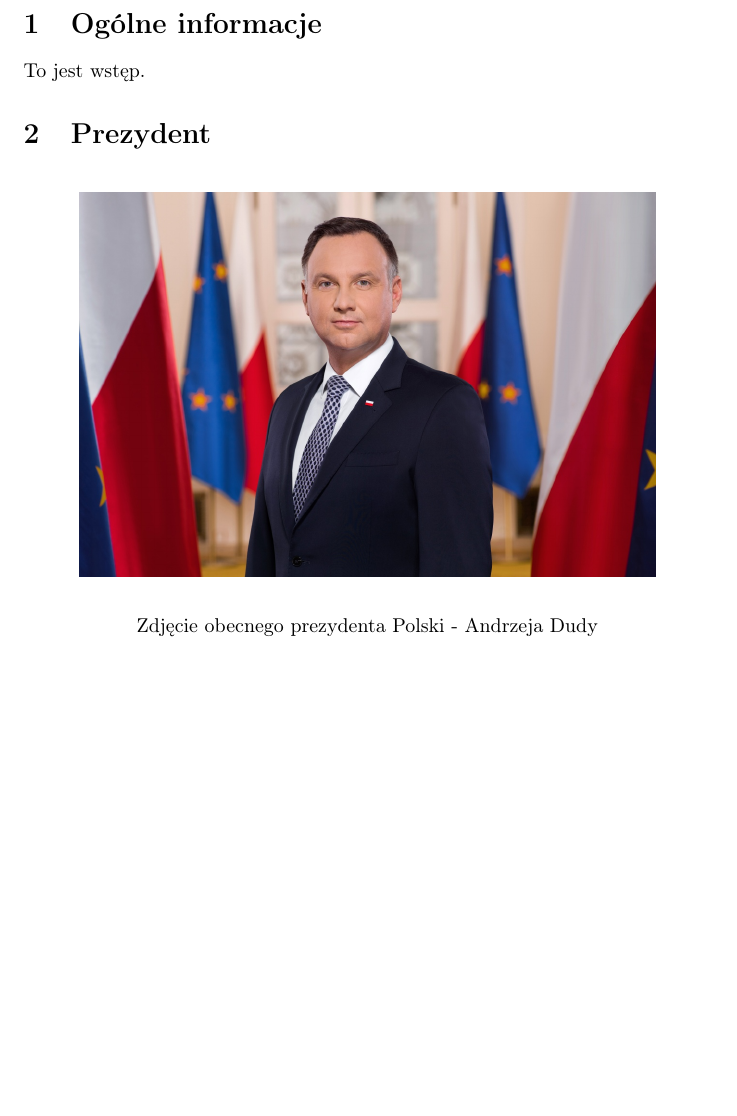
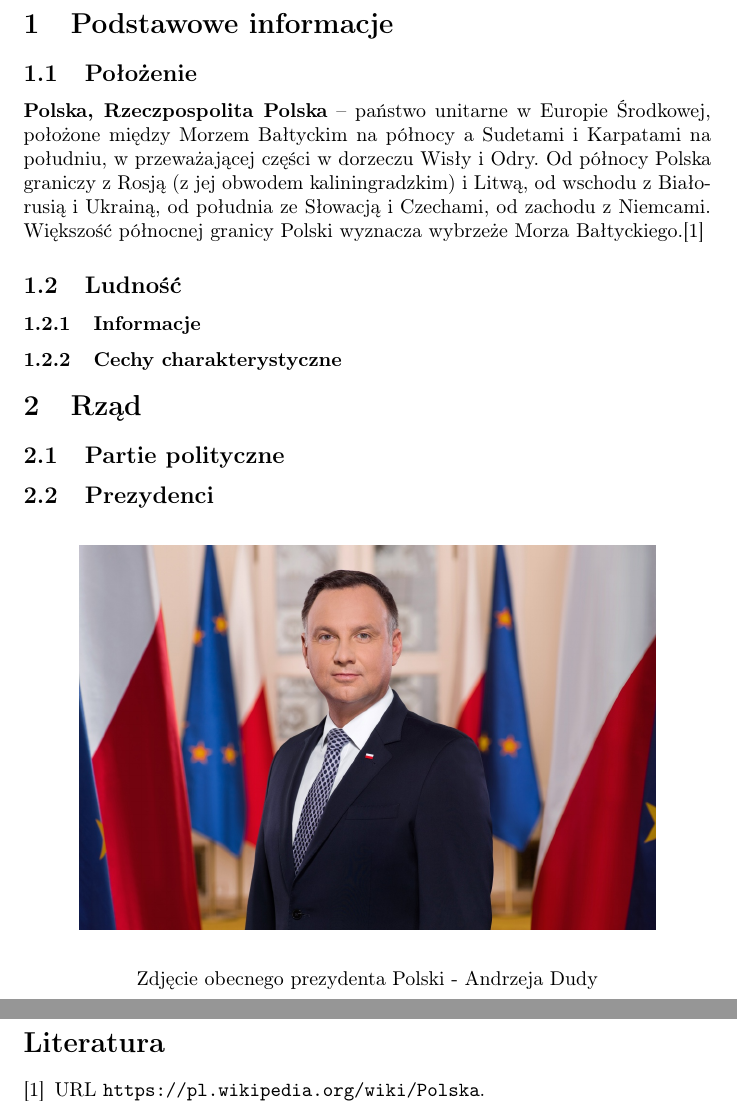
Before and after one commit to Olcia90079/LaTeX, a LaTeX document (test.tex): part of page 2 of 2 before the commit and two parts of pages 2 and 3 of 3 after it, the two joined at a grey line, cut so that both start at the same text, the shorter picture padded with empty space. Compiled offline with pdfLaTeX.

Commit message:
Sekcje, pierwszy tekst

```diff
--- a/test.tex
+++ b/test.tex
@@ -6,6 +6,10 @@
 \usepackage[labelformat=empty]{caption}
 \graphicspath{ {images/} }
 \usepackage{contour}
+
+\usepackage[square,numbers]{natbib}
+\bibliographystyle{abbrvnat}
+
 \title{Projekt w \LaTeX{}\\
 {\Huge{\contour{black}{\color{white}{POL}\color{red}{SKA}}}}}
 \author{\large Aleksandra Panek}
@@ -21,10 +25,24 @@
 
 \pagebreak
 
-\section{Ogólne informacje}
-To jest wstęp.
+\section{Podstawowe informacje}
 
-\section{Prezydent}
+\subsection{Położenie}
+\textbf{Polska, Rzeczpospolita Polska} – państwo unitarne w Europie Środkowej, położone między Morzem Bałtyckim na północy a Sudetami i Karpatami na południu, w przeważającej części w dorzeczu Wisły i Odry. Od północy Polska graniczy z Rosją (z jej obwodem kaliningradzkim) i Litwą, od wschodu z Białorusią i Ukrainą, od południa ze Słowacją i Czechami, od zachodu z Niemcami. Większość północnej granicy Polski wyznacza wybrzeże Morza Bałtyckiego.\cite{wiki}
+
+
+\subsection{Ludność}
+\subsubsection{Informacje}
+\subsubsection{Cechy charakterystyczne}
+
+
+\section{Rząd}
+
+\subsection{Partie polityczne}
+
+
+
+\subsection{Prezydenci}
 
 \begin{figure}[h!]
 \begin{center}
```
Also changed, not shown: Biblio.bib (added, +9 -0 lines), test.bbl (added), test.pdf, test.tex (1 more changed lines), 5 other files.
